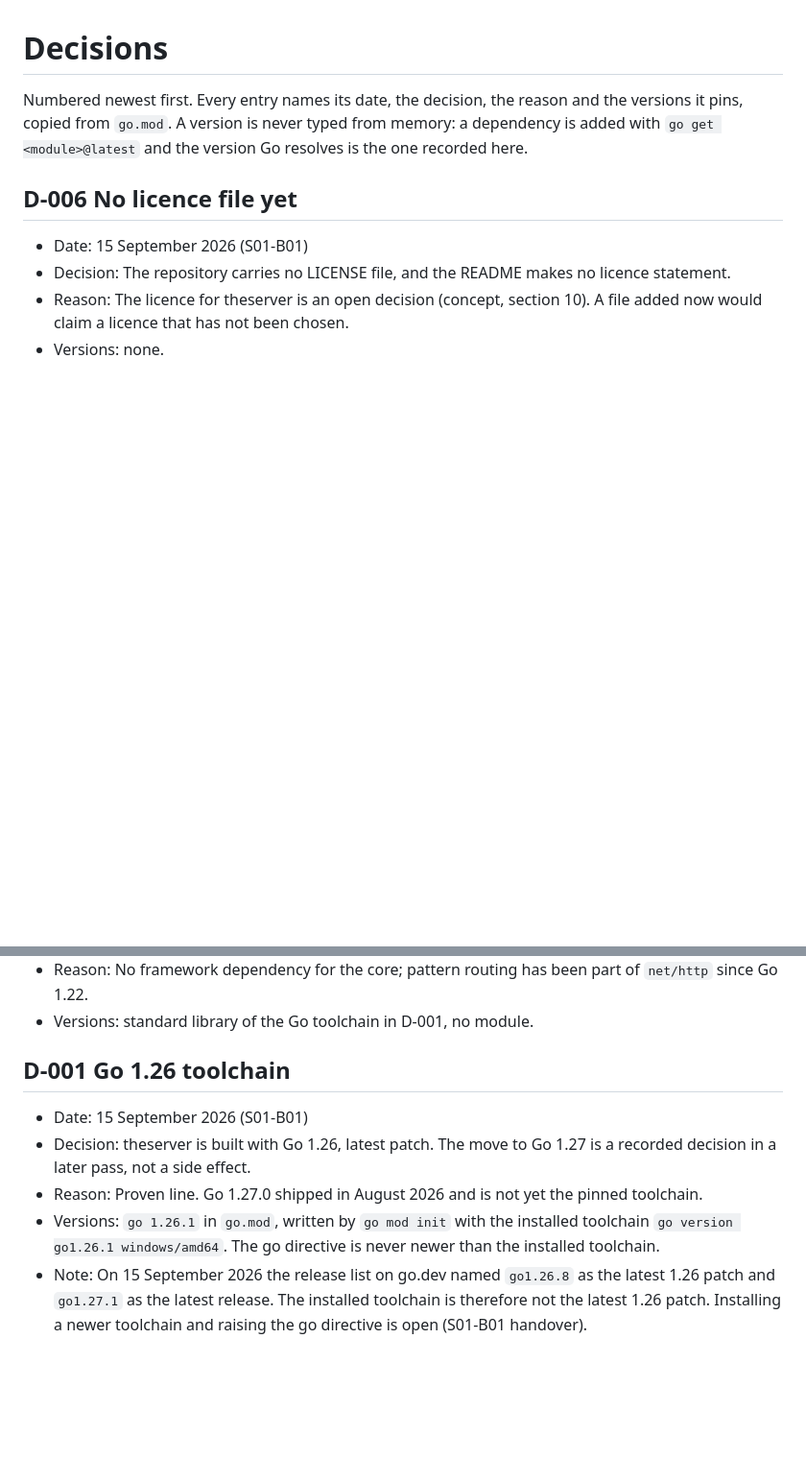
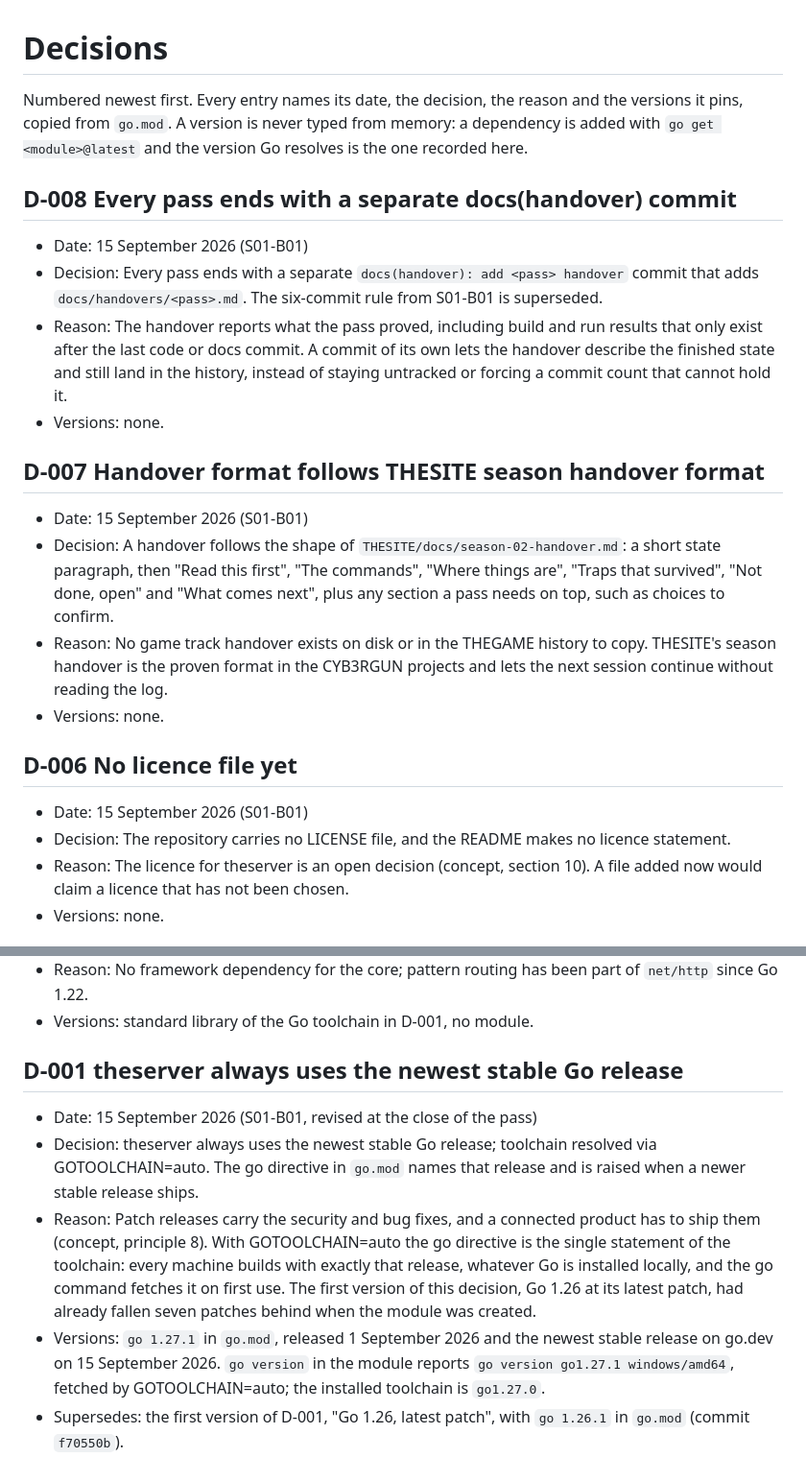
Before and after one commit to cyb3rgun/theserver, a Markdown page: docs/decisions.md, 2 parts joined by grey strips. Shown at 96% size. Drawn GitHub-style; blank space fills up the shorter version.

```diff
--- a/docs/decisions.md
+++ b/docs/decisions.md
@@ -1,6 +1,20 @@
 # Decisions
 
 Numbered newest first. Every entry names its date, the decision, the reason and the versions it pins, copied from `go.mod`. A version is never typed from memory: a dependency is added with `go get <module>@latest` and the version Go resolves is the one recorded here.
+
+## D-008 Every pass ends with a separate docs(handover) commit
+
+- Date: 15 September 2026 (S01-B01)
+- Decision: Every pass ends with a separate `docs(handover): add <pass> handover` commit that adds `docs/handovers/<pass>.md`. The six-commit rule from S01-B01 is superseded.
+- Reason: The handover reports what the pass proved, including build and run results that only exist after the last code or docs commit. A commit of its own lets the handover describe the finished state and still land in the history, instead of staying untracked or forcing a commit count that cannot hold it.
+- Versions: none.
+
+## D-007 Handover format follows THESITE season handover format
+
+- Date: 15 September 2026 (S01-B01)
+- Decision: A handover follows the shape of `THESITE/docs/season-02-handover.md`: a short state paragraph, then "Read this first", "The commands", "Where things are", "Traps that survived", "Not done, open" and "What comes next", plus any section a pass needs on top, such as choices to confirm.
+- Reason: No game track handover exists on disk or in the THEGAME history to copy. THESITE's season handover is the proven format in the CYB3RGUN projects and lets the next session continue without reading the log.
+- Versions: none.
 
 ## D-006 No licence file yet
 
@@ -37,10 +51,10 @@ Numbered newest first. Every entry names its date, the decision, the reason and
 - Reason: No framework dependency for the core; pattern routing has been part of `net/http` since Go 1.22.
 - Versions: standard library of the Go toolchain in D-001, no module.
 
-## D-001 Go 1.26 toolchain
+## D-001 theserver always uses the newest stable Go release
 
-- Date: 15 September 2026 (S01-B01)
-- Decision: theserver is built with Go 1.26, latest patch. The move to Go 1.27 is a recorded decision in a later pass, not a side effect.
-- Reason: Proven line. Go 1.27.0 shipped in August 2026 and is not yet the pinned toolchain.
-- Versions: `go 1.26.1` in `go.mod`, written by `go mod init` with the installed toolchain `go version go1.26.1 windows/amd64`. The go directive is never newer than the installed toolchain.
-- Note: On 15 September 2026 the release list on go.dev named `go1.26.8` as the latest 1.26 patch and `go1.27.1` as the latest release. The installed toolchain is therefore not the latest 1.26 patch. Installing a newer toolchain and raising the go directive is open (S01-B01 handover).
+- Date: 15 September 2026 (S01-B01, revised at the close of the pass)
+- Decision: theserver always uses the newest stable Go release; toolchain resolved via GOTOOLCHAIN=auto. The go directive in `go.mod` names that release and is raised when a newer stable release ships.
+- Reason: Patch releases carry the security and bug fixes, and a connected product has to ship them (concept, principle 8). With GOTOOLCHAIN=auto the go directive is the single statement of the toolchain: every machine builds with exactly that release, whatever Go is installed locally, and the go command fetches it on first use. The first version of this decision, Go 1.26 at its latest patch, had already fallen seven patches behind when the module was created.
+- Versions: `go 1.27.1` in `go.mod`, released 1 September 2026 and the newest stable release on go.dev on 15 September 2026. `go version` in the module reports `go version go1.27.1 windows/amd64`, fetched by GOTOOLCHAIN=auto; the installed toolchain is `go1.27.0`.
+- Supersedes: the first version of D-001, "Go 1.26, latest patch", with `go 1.26.1` in `go.mod` (commit `f70550b`).
```
Also changed, not shown: docs/handovers/S01-B01.md (added, +65 -0 lines).
